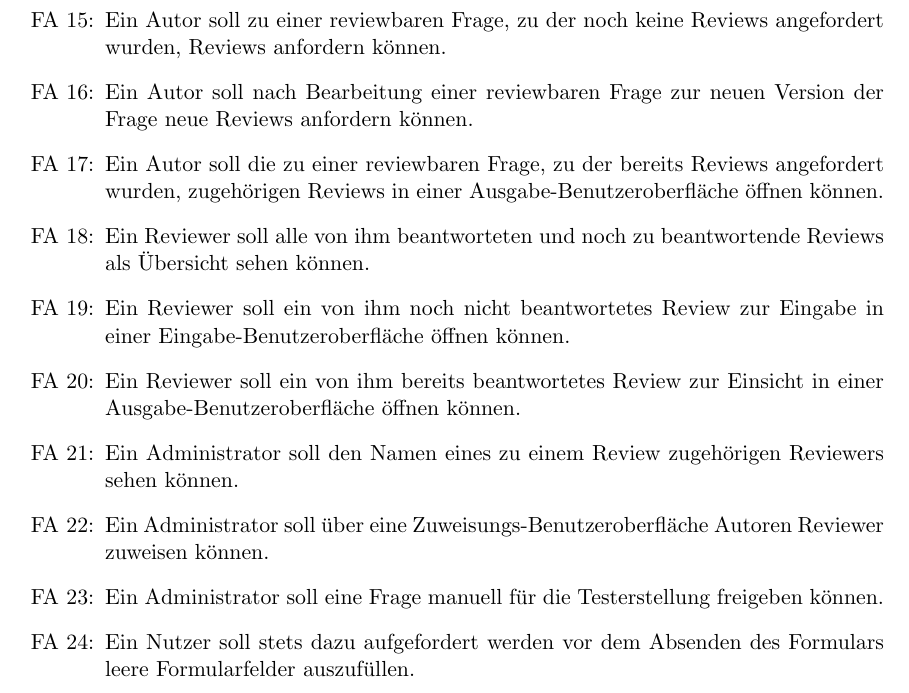
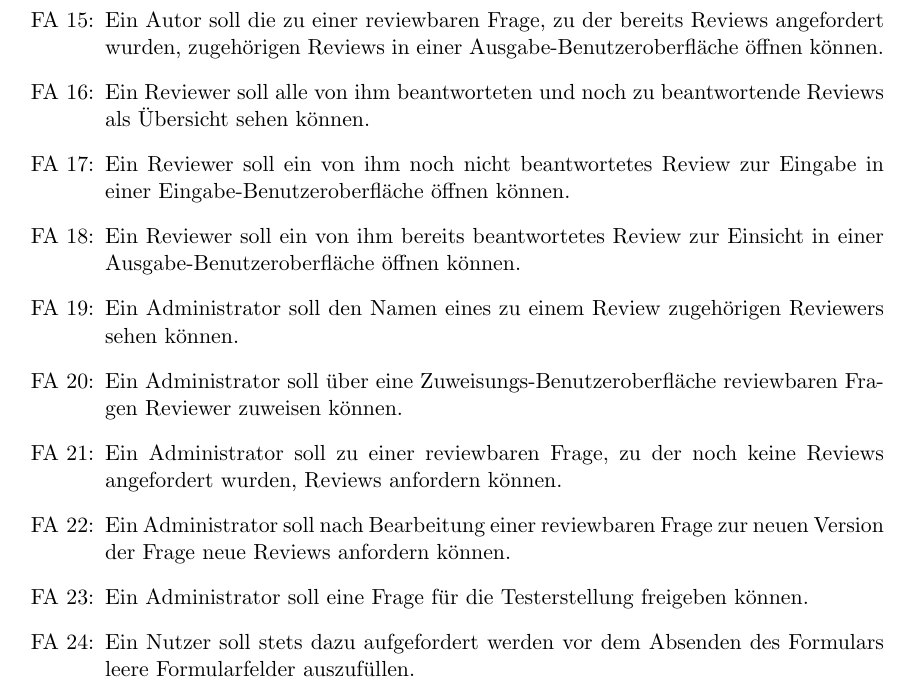
Before and after one commit to minacode/ILIAS-Review-Project-Documentation, a LaTeX document (Pflichtenheft/Pflichtenheft.tex): part of page 7 of 21, cut so that both start at the same text. Compiled offline with pdfLaTeX.

Commit message:
Pflichtenheft FA Fehler beseitigt

```diff
--- a/Pflichtenheft/Pflichtenheft.tex
+++ b/Pflichtenheft/Pflichtenheft.tex
@@ -95,15 +95,15 @@ Die fachlichen Anforderungen sind:
 \item Die Zuweisungs-Benutzeroberfläche soll nur Administratoren bereitstehen.
 \item Ein Autor soll alle von ihm erstellten reviewbaren Fragen als Übersicht sehen können.
 \item Ein Autor soll keine Namen von Personen sehen, die ausgewählt wurden, um Reviews zu seinen Fragen zu erstellen.
-\item Ein Autor soll zu einer reviewbaren Frage, zu der noch keine Reviews angefordert wurden, Reviews anfordern können.
-\item Ein Autor soll nach Bearbeitung einer reviewbaren Frage zur neuen Version der Frage neue Reviews  anfordern können.
 \item Ein Autor soll die zu einer reviewbaren Frage, zu der bereits Reviews angefordert wurden, zugehörigen Reviews in einer Ausgabe-Benutzeroberfläche öffnen können.
 \item Ein Reviewer soll alle von ihm beantworteten und noch zu beantwortende Reviews als Übersicht sehen können.
 \item Ein Reviewer soll ein von ihm noch nicht beantwortetes Review zur Eingabe in einer Eingabe-Benutzeroberfläche öffnen können.
 \item Ein Reviewer soll ein von ihm bereits beantwortetes Review zur Einsicht in einer Ausgabe-Benutzeroberfläche öffnen können.
 \item Ein Administrator soll den Namen eines zu einem Review zugehörigen Reviewers sehen können.
-\item Ein Administrator soll über eine Zuweisungs-Benutzeroberfläche Autoren Reviewer zuweisen können.
-\item Ein Administrator soll eine Frage manuell für die Testerstellung freigeben können.
+\item Ein Administrator soll über eine Zuweisungs-Benutzeroberfläche reviewbaren Fragen Reviewer zuweisen können.
+\item Ein Administrator soll zu einer reviewbaren Frage, zu der noch keine Reviews angefordert wurden, Reviews anfordern können.
+\item Ein Administrator soll nach Bearbeitung einer reviewbaren Frage zur neuen Version der Frage neue Reviews  anfordern können.
+\item Ein Administrator soll eine Frage für die Testerstellung freigeben können.
 \item Ein Nutzer soll stets dazu aufgefordert werden vor dem Absenden des Formulars leere Formularfelder auszufüllen.
 \item Wenn zu einer reviewbaren Frage Reviews angefordert werden, sollen automatisch die dem Autor der reviewbaren Frage zugeordneten Reviewer per Nachricht informiert und aufgefordert werden, dass ihnen zugeordnete Review zu beantworten.
 \item Wenn ein Review ausgefüllt wurde, soll der Autor der zum Review zugehörigen Frage per Nachricht informiert werden.
```
Also changed, not shown: Pflichtenheft/Pflichtenheft.pdf, 2 other files.
